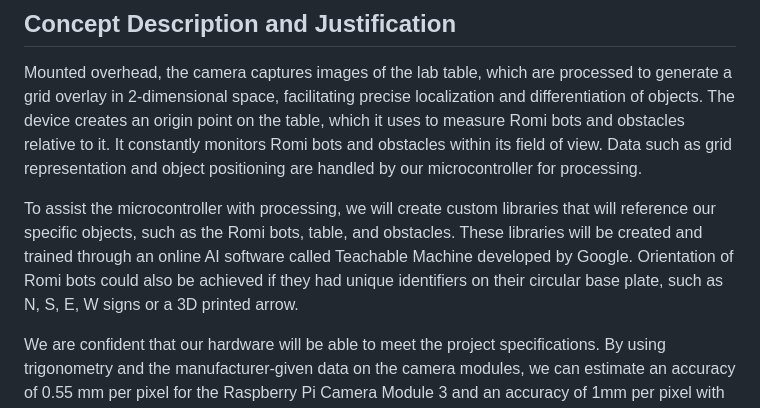
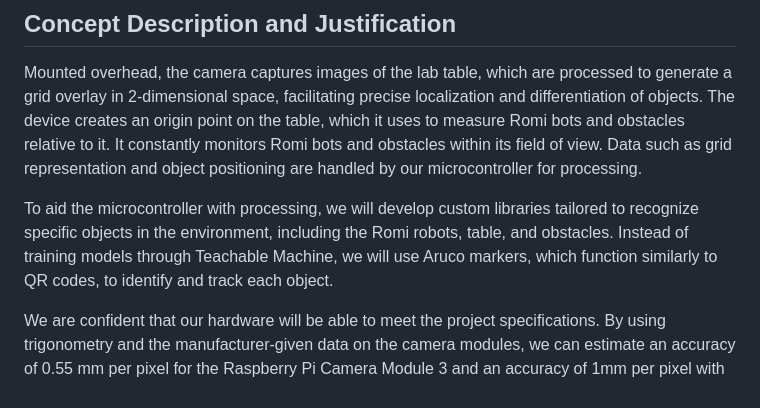
Before and after one commit to Emnabz909/Pseudo_GPS_for_Romi_Bots, a Markdown page: README.md, the part around the change. Drawn GitHub-style.

```diff
--- a/README.md
+++ b/README.md
@@ -15,6 +15,6 @@ This project aims to develop a "pseudo-GPS" system that provides real-time, accu
 ## Concept Description and Justification
 Mounted overhead, the camera captures images of the lab table, which are processed to generate a grid overlay in 2-dimensional space, facilitating precise localization and differentiation of objects. The device creates an origin point on the table, which it uses to measure Romi bots and obstacles relative to it. It constantly monitors Romi bots and obstacles within its field of view. Data such as grid representation and object positioning are handled by our microcontroller for processing.
 
-To assist the microcontroller with processing, we will create custom libraries that will reference our specific objects, such as the Romi bots, table, and obstacles. These libraries will be created and trained through an online AI software called Teachable Machine developed by Google. Orientation of Romi bots could also be achieved if they had unique identifiers on their circular base plate, such as N, S, E, W signs or a 3D printed arrow.
+To aid the microcontroller with processing, we will develop custom libraries tailored to recognize specific objects in the environment, including the Romi robots, table, and obstacles. Instead of training models through Teachable Machine, we will use Aruco markers, which function similarly to QR codes, to identify and track each object.
 
 We are confident that our hardware will be able to meet the project specifications. By using trigonometry and the manufacturer-given data on the camera modules, we can estimate an accuracy of 0.55 mm per pixel for the Raspberry Pi Camera Module 3 and an accuracy of 1mm per pixel with the Raspberry Pi Camera Module 3, assuming a mounting height of 6.75ft above the table. This falls well-within our target accuracy of +- 5mm for Romi tracking.
```
